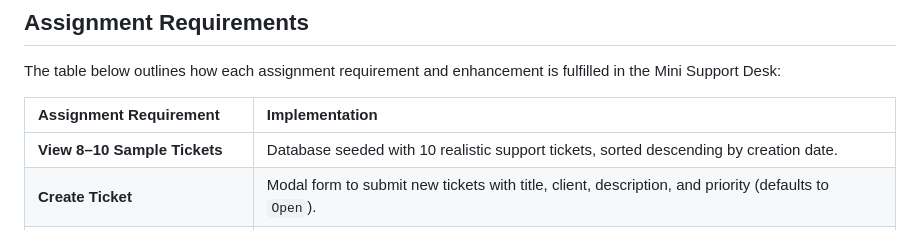
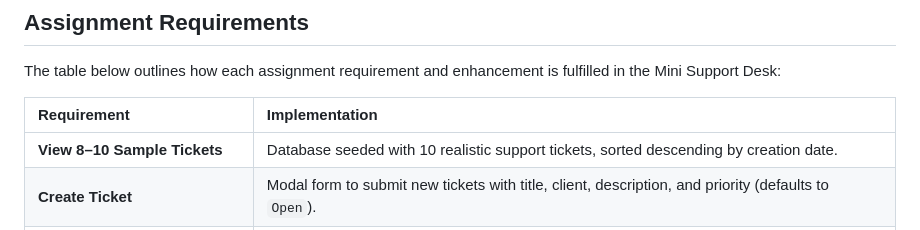
Before and after one commit to ambekarambika/Mini-Support-Desk, a Markdown page: README.md, the part around the change. GitHub-like rendering.

Commit message:
Fix table header formatting in README.md

```diff
--- a/README.md
+++ b/README.md
@@ -8,7 +8,7 @@ A lightweight, responsive support-ticket management application built for the **
 
 The table below outlines how each assignment requirement and enhancement is fulfilled in the Mini Support Desk:
 
-| Assignment Requirement | Implementation |
+| Requirement | Implementation |
 | :--- | :--- |
 | **View 8–10 Sample Tickets** | Database seeded with 10 realistic support tickets, sorted descending by creation date. |
 | **Create Ticket** | Modal form to submit new tickets with title, client, description, and priority (defaults to `Open`). |
```
